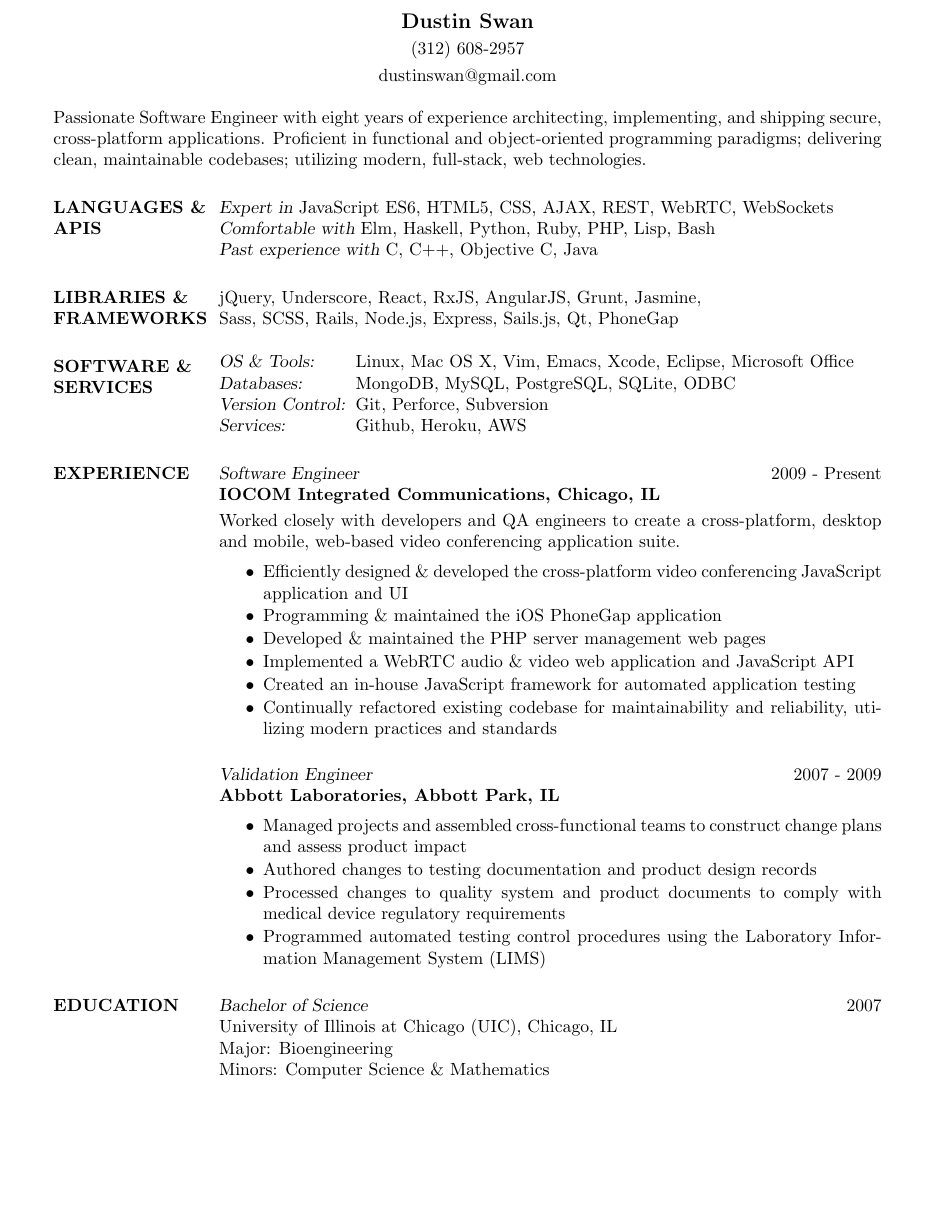
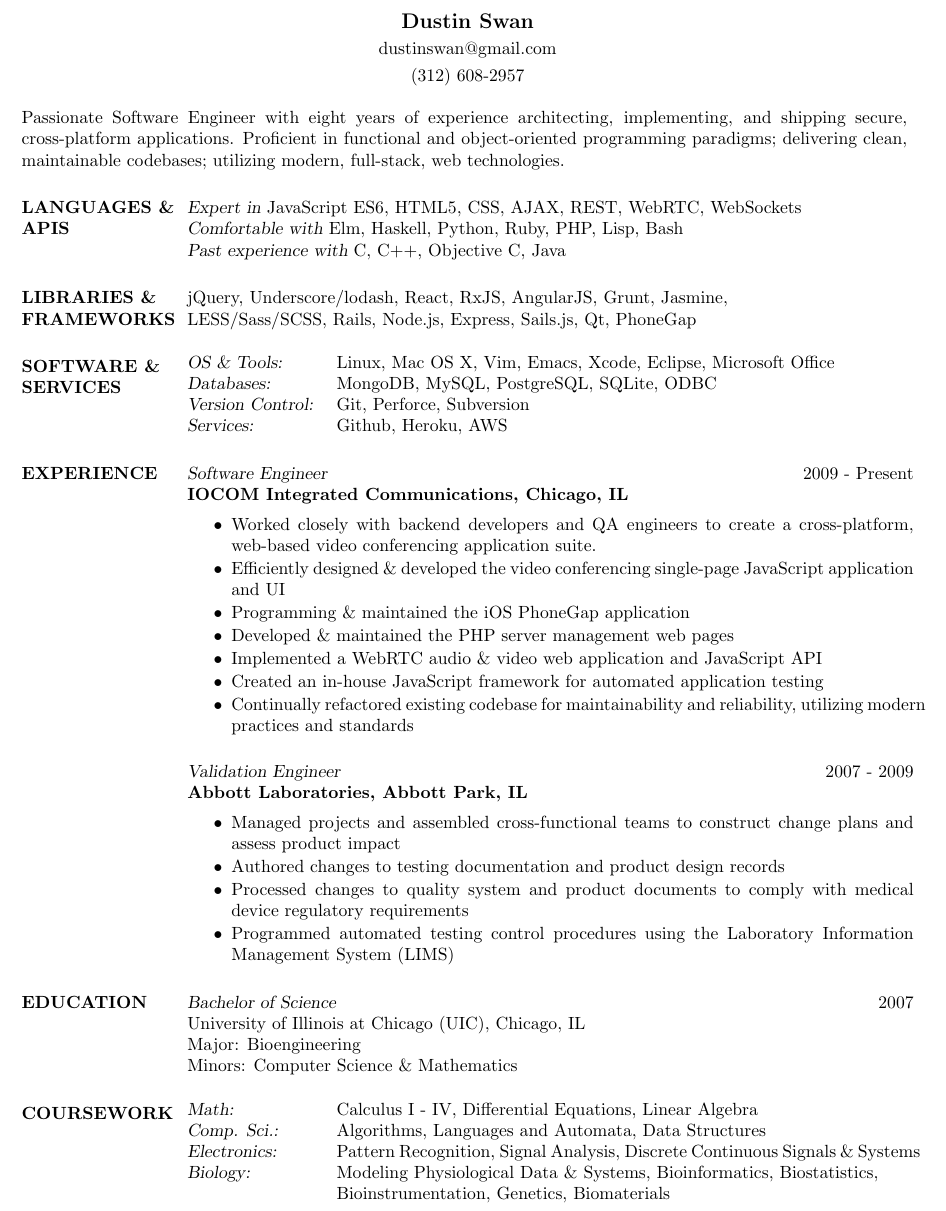
Before and after one commit to dustinswan/resume, a LaTeX CV (resume.tex): part of the page, cut so that both start at the same text, the shorter picture padded with empty space. Compiled offline with pdfLaTeX.

Commit message:
Updating resume a bit. Adding back coursework, and some unlisted skills

```diff
--- a/resume.tex
+++ b/resume.tex
@@ -1,6 +1,14 @@
 \documentclass[margin]{res}
 
 \usepackage{vwcol}
+\usepackage{calc}
+\usepackage[none]{hyphenat}
+
+\topmargin=-0.25in
+\addtolength{\textwidth}{.5in}
+\addtolength{\textheight}{.75in}
+\addtolength{\oddsidemargin}{-.25in}
+\addtolength{\topmargin}{-.25in}
 
 \begin{document}
 
@@ -10,11 +18,14 @@
 \smallskip
 %\moveleft.5\hoffset\centerline{318 Thompson Rd.}
 %\moveleft.5\hoffset\centerline{Moriarty, NM 87035}
+\moveleft.5\hoffset\centerline{dustinswan@gmail.com}
+\smallskip
 \moveleft.5\hoffset\centerline{(312) 608-2957}
-\smallskip
-\moveleft.5\hoffset\centerline{dustinswan@gmail.com}
 
-\parshape 1 -\sectionwidth \resumewidth
+\newlength{\summarylength}
+\setlength{\summarylength}{\textwidth+1.25in}
+
+\parshape 1 -\sectionwidth \summarylength
 Passionate Software Engineer with eight years of experience architecting,
 implementing, and shipping secure, cross-platform applications. Proficient in
 functional and object-oriented programming paradigms; delivering clean,
@@ -26,8 +37,8 @@ maintainable codebases; utilizing modern, full-stack, web technologies.
 {\sl Past experience with} C, C++, Objective C, Java
 
 \section{LIBRARIES \& FRAMEWORKS}
-jQuery, Underscore, React, RxJS, AngularJS, Grunt, Jasmine, \\
-Sass, SCSS, Rails, Node.js, Express, Sails.js, Qt, PhoneGap
+jQuery, Underscore/lodash, React, RxJS, AngularJS, Grunt, Jasmine, \\
+LESS/Sass/SCSS, Rails, Node.js, Express, Sails.js, Qt, PhoneGap
 
 \section{SOFTWARE \& SERVICES}
 \begin{vwcol}[widths={0.2,0.8}, sep=.1cm, justify=flush,rule=0pt,indent=1em,lines=4]
@@ -44,12 +55,11 @@ Github, Heroku, AWS
 \section{EXPERIENCE}
 {\sl Software Engineer} \hfill 2009 - Present \\
 \smallskip
-{\bf IOCOM Integrated Communications, Chicago, IL} \\
-Worked closely with developers and QA engineers to create a cross-platform, desktop and mobile, web-based video conferencing application suite.
-\smallskip
+{\bf IOCOM Integrated Communications, Chicago, IL}
 
 \begin{itemize} \itemsep -1pt
-\item Efficiently designed \& developed the cross-platform video conferencing JavaScript application and UI
+\item Worked closely with backend developers and QA engineers to create a cross-platform, web-based video conferencing application suite.
+\item Efficiently designed \& developed the video conferencing single-page JavaScript application and UI
 \item Programming \& maintained the iOS PhoneGap application
 \item Developed \& maintained the PHP server management web pages
 \item Implemented a WebRTC audio \& video web application and JavaScript API
@@ -75,18 +85,18 @@ University of Illinois at Chicago (UIC), Chicago, IL \\
 Major: Bioengineering \\
 Minors: Computer Science \& Mathematics
 
-% \section{COURSEWORK}
-%
-% \begin{vwcol}[widths={0.2,0.8}, sep=.1cm, justify=flush,rule=0pt,indent=1em,lines=6]
-% {\sl Math:} \\
-% {\sl Comp. Sci.:} \\
-% {\sl Electronics:} \\ \\
-% {\sl Biology:} \\ \\
-% Calculus I - IV, Differential Equations, Linear Algebra \\
-% Algorithms, Languages and Automata, Data Structures \\
-% Pattern Recognition, Signal Analysis, Discrete Continuous Signals \& Systems \\
-% Modeling Physiological Data \& Systems, Bioinformatics, Biostatistics, Bioinstrumentation, Genetics, Biomaterials
-% \end{vwcol}
+\section{COURSEWORK}
+
+\begin{vwcol}[widths={0.2,0.8}, sep=.1cm, justify=flush,rule=0pt,indent=1em,lines=5]
+{\sl Math:} \\
+{\sl Comp. Sci.:} \\
+{\sl Electronics:} \\
+{\sl Biology:} \\ \\
+Calculus I - IV, Differential Equations, Linear Algebra \\
+Algorithms, Languages and Automata, Data Structures \\
+Pattern Recognition, Signal Analysis, Discrete Continuous Signals \& Systems \\
+Modeling Physiological Data \& Systems, Bioinformatics, Biostatistics, \\ Bioinstrumentation, Genetics, Biomaterials
+\end{vwcol}
 
 \end{resume}
 \end{document}
```
Also changed, not shown: Dustin Swan - Resume.pdf, 1 other file.
